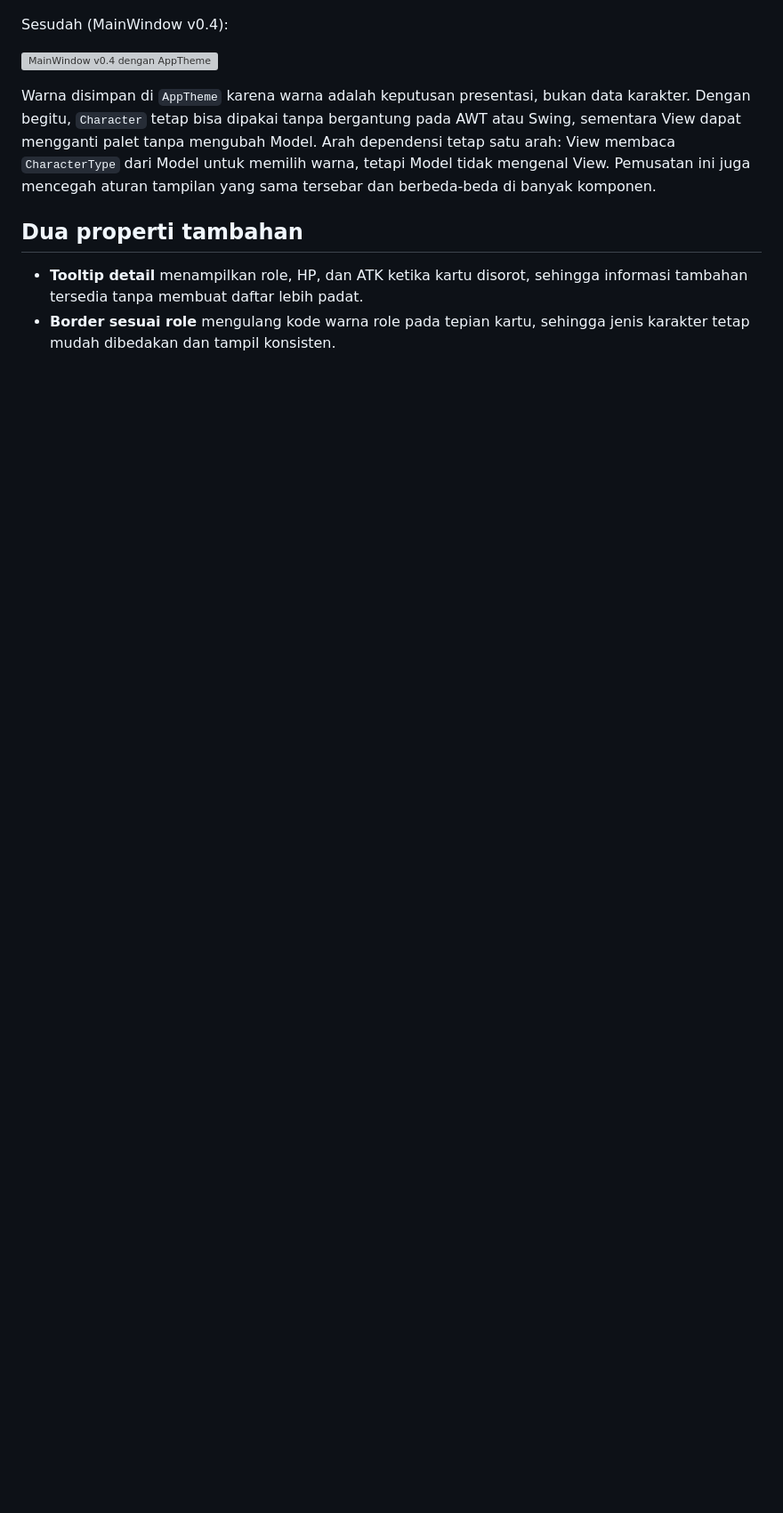
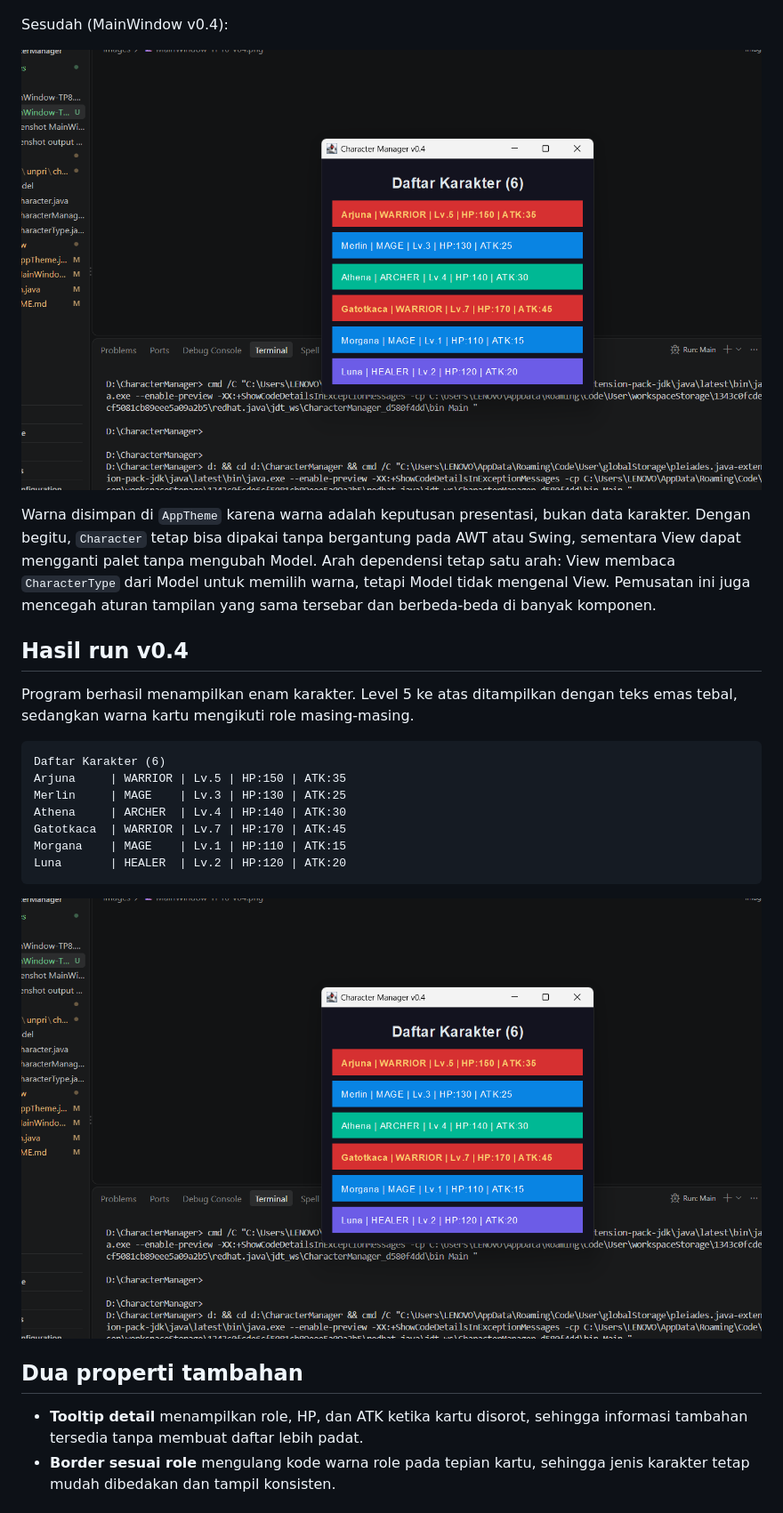
Before and after one commit to jerrylim0266-droid/CharacterManager, a Markdown page: README.md, the part around one of its changes. Shown at 89% size. Rendered like a GitHub page; pictures changed too: images/Screenshot MainWindow-TP10.v4.0.png (added); blank space fills up the shorter version; grey boxes are pictures that could not be loaded.

````diff
--- a/README.md
+++ b/README.md
@@ -61,9 +61,26 @@ Sebelum (MainWindow v0.3):
 
 Sesudah (MainWindow v0.4):
 
-![MainWindow v0.4 dengan AppTheme](images/MainWindow-TP10-v04.png)
+![MainWindow v0.4 dengan AppTheme](images/Screenshot%20MainWindow-TP10.v4.0.png)
 
 Warna disimpan di `AppTheme` karena warna adalah keputusan presentasi, bukan data karakter. Dengan begitu, `Character` tetap bisa dipakai tanpa bergantung pada AWT atau Swing, sementara View dapat mengganti palet tanpa mengubah Model. Arah dependensi tetap satu arah: View membaca `CharacterType` dari Model untuk memilih warna, tetapi Model tidak mengenal View. Pemusatan ini juga mencegah aturan tampilan yang sama tersebar dan berbeda-beda di banyak komponen.
+
+## Hasil run v0.4
+
+Program berhasil menampilkan enam karakter. Level 5 ke atas ditampilkan dengan
+teks emas tebal, sedangkan warna kartu mengikuti role masing-masing.
+
+```text
+Daftar Karakter (6)
+Arjuna     | WARRIOR | Lv.5 | HP:150 | ATK:35
+Merlin     | MAGE    | Lv.3 | HP:130 | ATK:25
+Athena     | ARCHER  | Lv.4 | HP:140 | ATK:30
+Gatotkaca  | WARRIOR | Lv.7 | HP:170 | ATK:45
+Morgana    | MAGE    | Lv.1 | HP:110 | ATK:15
+Luna       | HEALER  | Lv.2 | HP:120 | ATK:20
+```
+
+![Hasil run MainWindow v0.4](images/Screenshot%20MainWindow-TP10.v4.0.png)
 
 ## Dua properti tambahan
 
````
Also changed, not shown: other parts of README.md (+29 -2 lines), 3 other files.
